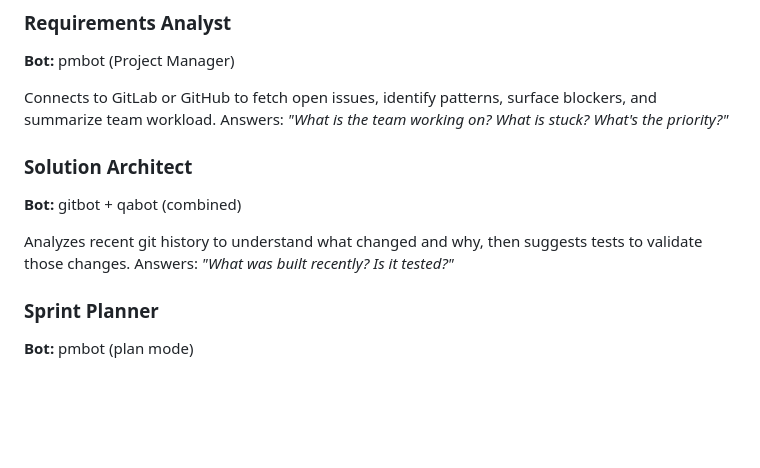
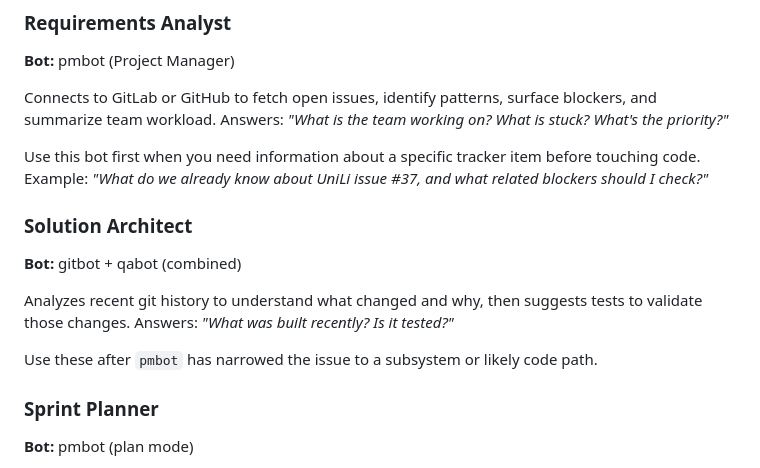
Before and after one commit to danieluxury88/BotsTeam, a Markdown page: docs/roles-list.md, the part around the change. Drawn GitHub-style; blank space fills up the shorter version.

```diff
--- a/docs/roles-list.md
+++ b/docs/roles-list.md
@@ -27,11 +27,15 @@ These bots analyze code repositories and project management data.
 
 Connects to GitLab or GitHub to fetch open issues, identify patterns, surface blockers, and summarize team workload. Answers: *"What is the team working on? What is stuck? What's the priority?"*
 
+Use this bot first when you need information about a specific tracker item before touching code. Example: *"What do we already know about UniLi issue #37, and what related blockers should I check?"*
+
 ### Solution Architect
 
 **Bot:** gitbot + qabot (combined)
 
 Analyzes recent git history to understand what changed and why, then suggests tests to validate those changes. Answers: *"What was built recently? Is it tested?"*
+
+Use these after `pmbot` has narrowed the issue to a subsystem or likely code path.
 
 ### Sprint Planner
 
```
Also changed, not shown: bots/project_manager/README.md (+17 -0 lines), docs/USAGE_GUIDE.md (+8 -0 lines).
